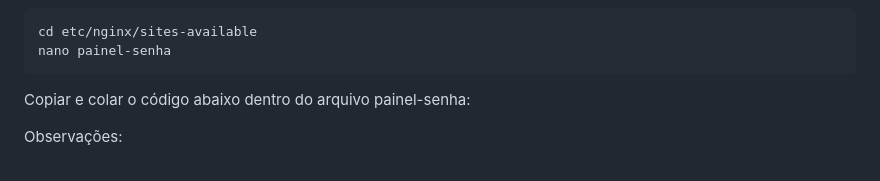
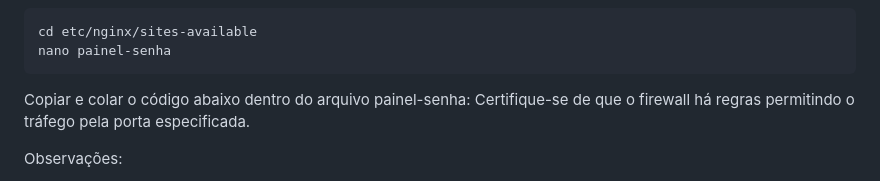
Before and after one commit to igorcarmona-git/painel-chamada-fundhospar, a Markdown page: README.md, the part around the change. Rendered like a GitHub page.

Commit message:
Update README.md
Added notes of firewall configuration

````diff
--- a/README.md
+++ b/README.md
@@ -89,6 +89,7 @@ nano painel-senha
 ```
 
 Copiar e colar o código abaixo dentro do arquivo painel-senha:
+Certifique-se de que o firewall há regras permitindo o tráfego pela porta especificada.
 
 Observações:
 - **listen 80** (porta padrão http).
````
